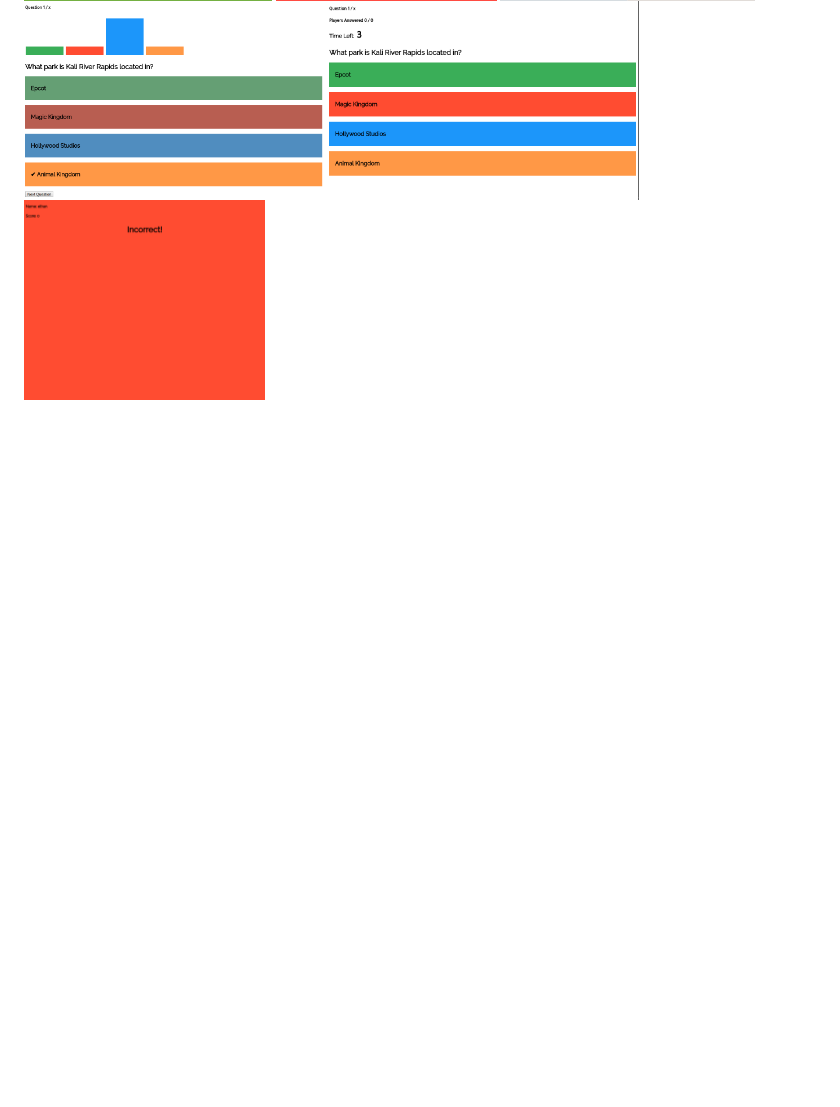
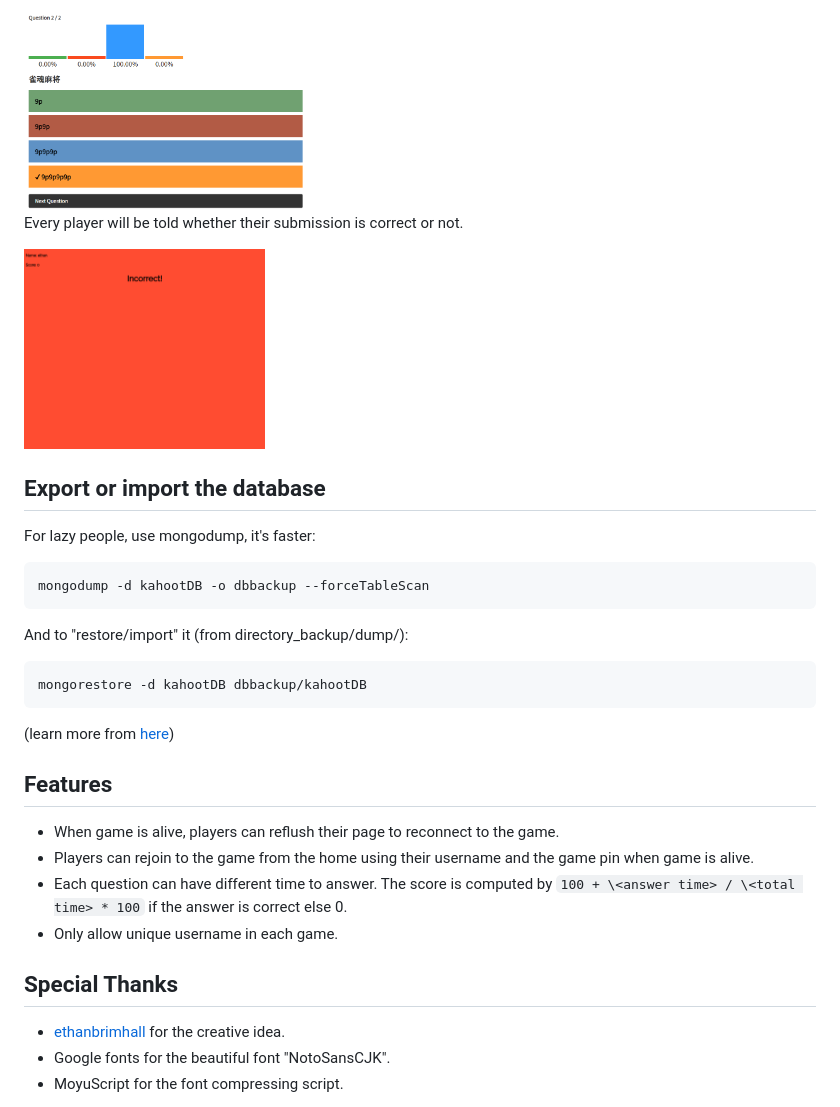
Before and after one commit to rmdyh/Quiz-Server, a Markdown page: README.md, the part around the change printed below. Rendered like a GitHub page; pictures changed too: Screenshots/hostJoin.png, Screenshots/hostQuestion.png, Screenshots/player.png; blank space fills up the shorter version.

````diff
--- a/README.md
+++ b/README.md
@@ -17,3 +45,32 @@
 <img src="Screenshots/questionResults.png" height="200" width="auto" alt="Question Results"/>
-<img src="Screenshots/hostQuestion.png" height="200" width="auto" alt="Host Question"/>
+
+Every player will be told whether their submission is correct or not.
+
 <img src="Screenshots/incorrect.png" height="200" width="auto" alt="Player Results"/>
+
+## Export or import the database
+
+For lazy people, use mongodump, it's faster:
+``` shell
+mongodump -d kahootDB -o dbbackup --forceTableScan
+```
+
+And to "restore/import" it (from directory_backup/dump/):
+``` shell
+mongorestore -d kahootDB dbbackup/kahootDB
+```
+
+(learn more from [here](https://stackoverflow.com/questions/11255630/how-to-export-all-collections-in-mongodb))
+
+## Features
+
+- When game is alive, players can reflush their page to reconnect to the game.
+- Players can rejoin to the game from the home using their username and the game pin when game is alive.
+- Each question can have different time to answer. The score is computed by `100 + \<answer time> / \<total time> * 100` if the answer is correct else 0.
+- Only allow unique username in each game.
+
+## Special Thanks
+
+- [ethanbrimhall](https://github.com/ethanbrimhall) for the creative idea.
+- Google fonts for the beautiful font "NotoSansCJK".
+- MoyuScript for the font compressing script.
````
Also changed, not shown: other parts of README.md (+41 -13 lines), 2 other files.
